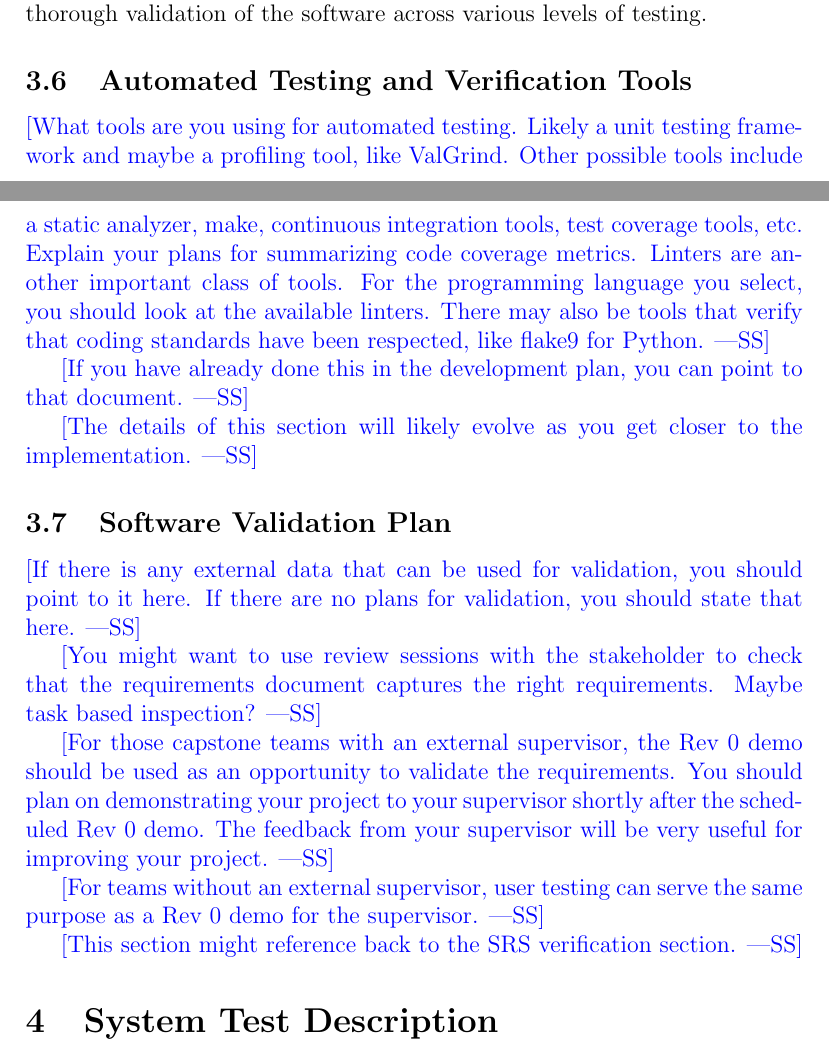
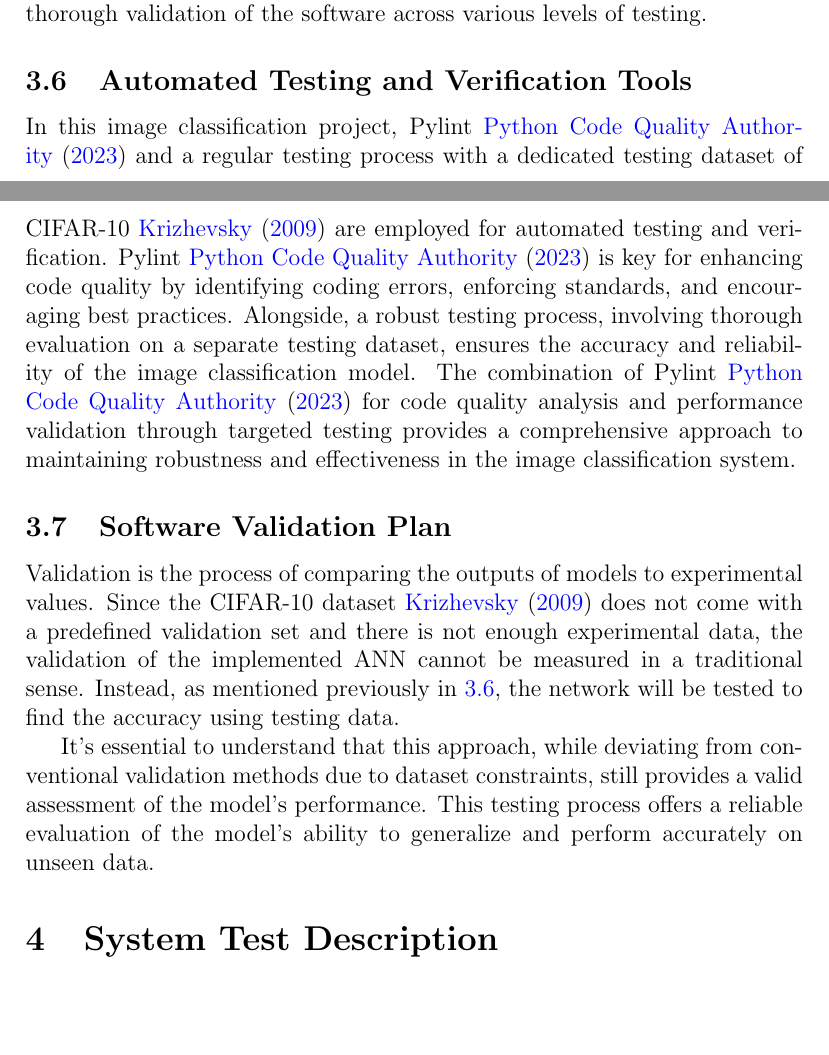
Before and after one commit to tanya-jp/ANN-CAS741, a LaTeX document (docs/VnVPlan/VnVPlan.tex): two parts of pages 9 and 10 of 19 before the commit and two parts of pages 9 and 10 of 18 after it, joined at a grey line, cut so that both start at the same text, the shorter picture padded with empty space. Compiled offline with pdfLaTeX.

Commit message:
Add 3.6 and 3.7

```diff
--- a/docs/VnVPlan/VnVPlan.tex
+++ b/docs/VnVPlan/VnVPlan.tex
@@ -317,40 +317,62 @@
 
 \subsection{Automated Testing and Verification Tools}\label{AutoTestVerTools}
 
-\wss{What tools are you using for automated testing.  Likely a unit testing
-  framework and maybe a profiling tool, like ValGrind.  Other possible tools
-  include a static analyzer, make, continuous integration tools, test coverage
-  tools, etc.  Explain your plans for summarizing code coverage metrics.
-  Linters are another important class of tools.  For the programming language
-  you select, you should look at the available linters.  There may also be tools
-  that verify that coding standards have been respected, like flake9 for
-  Python.}
+In this image classification project, Pylint \cite{pylint} and a regular testing process with a
+dedicated testing dataset of CIFAR-10 \cite{CIFAR10} are employed for automated testing and verification.
+Pylint \cite{pylint} is key for enhancing code quality by identifying coding errors,
+enforcing standards, and encouraging best practices. Alongside, a robust
+testing process, involving thorough evaluation on a separate testing dataset,
+ensures the accuracy and reliability of the image classification model. The combination of
+Pylint \cite{pylint} for code quality analysis and performance validation through targeted testing
+provides a comprehensive approach to maintaining robustness and effectiveness in the
+image classification system.
 
-\wss{If you have already done this in the development plan, you can point to
-that document.}
+% \wss{What tools are you using for automated testing.  Likely a unit testing
+%   framework and maybe a profiling tool, like ValGrind.  Other possible tools
+%   include a static analyzer, make, continuous integration tools, test coverage
+%   tools, etc.  Explain your plans for summarizing code coverage metrics.
+%   Linters are another important class of tools.  For the programming language
+%   you select, you should look at the available linters.  There may also be tools
+%   that verify that coding standards have been respected, like flake9 for
+%   Python.}
 
-\wss{The details of this section will likely evolve as you get closer to the
-  implementation.}
+% \wss{If you have already done this in the development plan, you can point to
+% that document.}
+
+% \wss{The details of this section will likely evolve as you get closer to the
+%   implementation.}
 
 \subsection{Software Validation Plan}\label{SoftwareValPlan}
 
-\wss{If there is any external data that can be used for validation, you should
-  point to it here.  If there are no plans for validation, you should state that
-  here.}
+Validation is the process of comparing the outputs of models to experimental values.
+Since the CIFAR-10 dataset \cite{CIFAR10} does not come with a predefined validation
+set and there is not enough experimental data, the validation of the implemented ANN
+cannot be measured in a traditional sense. Instead, as mentioned previously in \ref{AutoTestVerTools}, the network
+will be tested to find the accuracy using testing data.
 
-\wss{You might want to use review sessions with the stakeholder to check that
-the requirements document captures the right requirements.  Maybe task based
-inspection?}
+It's essential to understand that this approach, while deviating from
+conventional validation methods due
+to dataset constraints, still provides a valid assessment of the model's performance.
+This testing process offers a reliable evaluation of the model's ability to
+generalize and perform accurately on unseen data.
 
-\wss{For those capstone teams with an external supervisor, the Rev 0 demo should
-be used as an opportunity to validate the requirements.  You should plan on
-demonstrating your project to your supervisor shortly after the scheduled Rev 0 demo.
-The feedback from your supervisor will be very useful for improving your project.}
+% \wss{If there is any external data that can be used for validation, you should
+%   point to it here.  If there are no plans for validation, you should state that
+%   here.}
 
-\wss{For teams without an external supervisor, user testing can serve the same purpose
-as a Rev 0 demo for the supervisor.}
+% \wss{You might want to use review sessions with the stakeholder to check that
+% the requirements document captures the right requirements.  Maybe task based
+% inspection?}
 
-\wss{This section might reference back to the SRS verification section.}
+% \wss{For those capstone teams with an external supervisor, the Rev 0 demo should
+% be used as an opportunity to validate the requirements.  You should plan on
+% demonstrating your project to your supervisor shortly after the scheduled Rev 0 demo.
+% The feedback from your supervisor will be very useful for improving your project.}
+
+% \wss{For teams without an external supervisor, user testing can serve the same purpose
+% as a Rev 0 demo for the supervisor.}
+
+% \wss{This section might reference back to the SRS verification section.}
 
 \section{System Test Description}\label{SystemTest}
 
```
Also changed, not shown: refs/References.bib (+11 -0 lines), docs/VnVPlan/VnVPlan.pdf.
